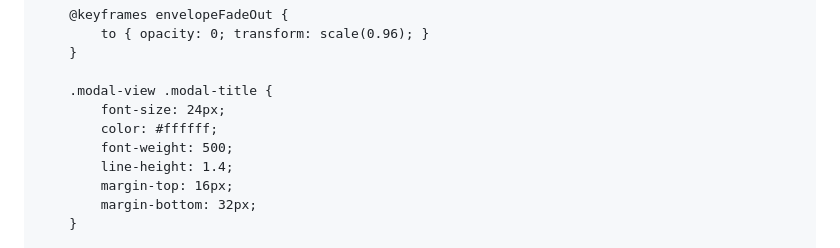
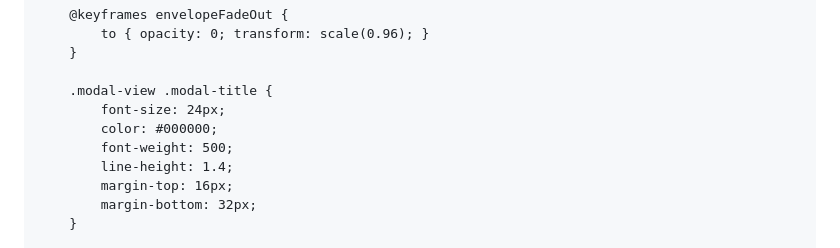
Before and after one commit to momohikaru/engagementpuzzle, a Markdown page: README.md, the part around the change. GitHub-like rendering.

```diff
--- a/README.md
+++ b/README.md
@@ -188,7 +188,7 @@
 
         .modal-view .modal-title {
             font-size: 24px;
-            color: #ffffff;
+            color: #000000;
             font-weight: 500;
             line-height: 1.4;
             margin-top: 16px;
```
